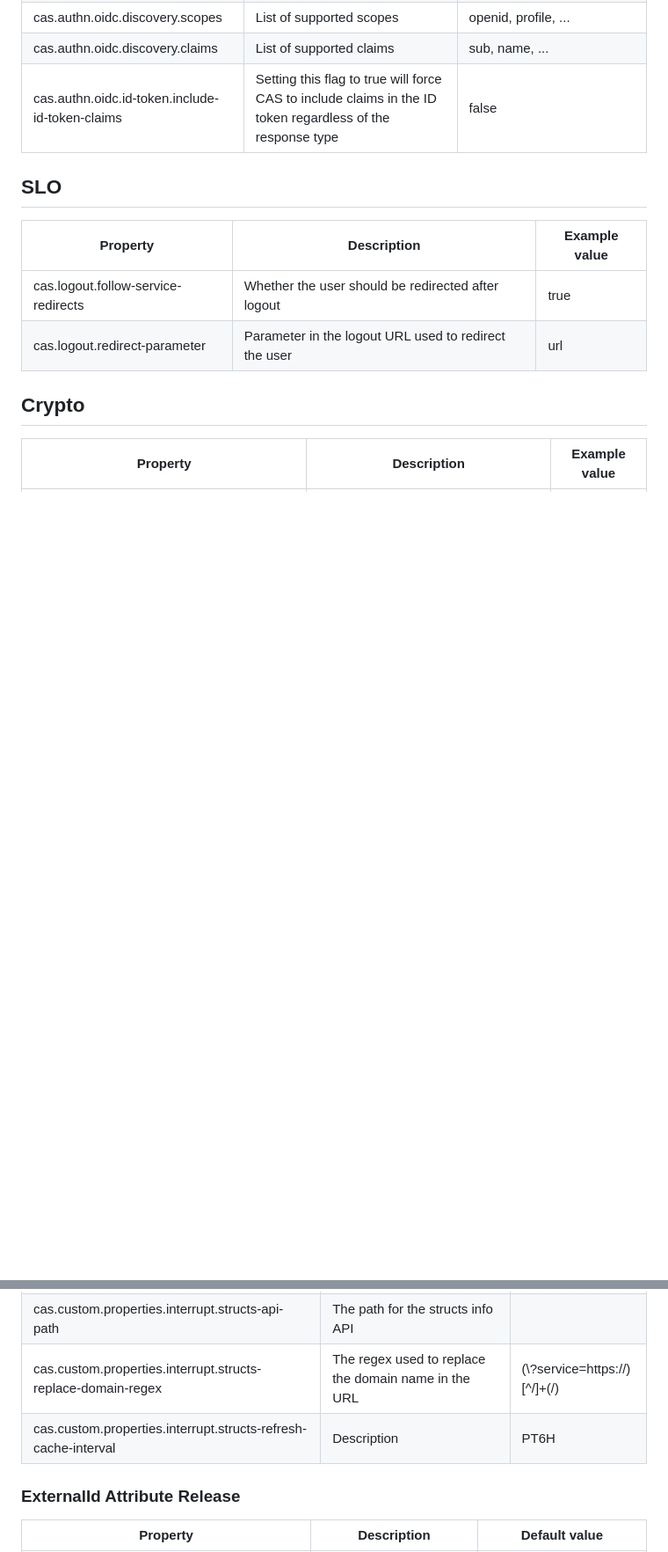
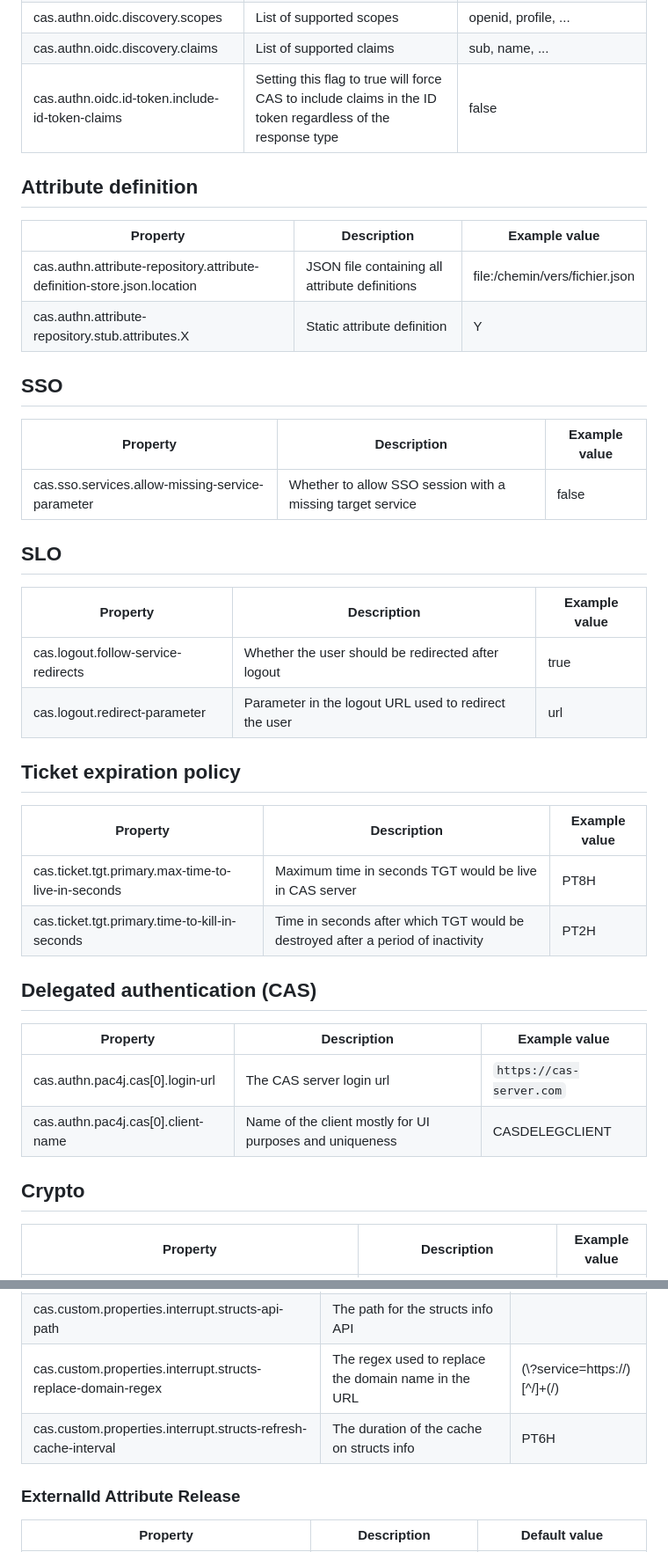
Before and after one commit to GIP-RECIA/cas-war-overlay, a Markdown page: docs/CONFIGURATION.md, 2 parts joined by grey strips. Shown: that part at 88% size. GitHub-like rendering; blank space fills up the shorter version.

```diff
--- a/docs/CONFIGURATION.md
+++ b/docs/CONFIGURATION.md
@@ -60,11 +75,34 @@ The following tables lists all the properties that are used in this CAS deployme
 | cas.authn.oidc.discovery.claims |  List of supported claims | sub, name, ... |
 | cas.authn.oidc.id-token.include-id-token-claims | Setting this flag to true will force CAS to include claims in the ID token regardless of the response type | false |
 
+## Attribute definition
+| Property | Description | Example value |
+|----------|-------------|---------------|
+| cas.authn.attribute-repository.attribute-definition-store.json.location | JSON file containing all attribute definitions | file:/chemin/vers/fichier.json |
+| cas.authn.attribute-repository.stub.attributes.X | Static attribute definition | Y |
+
+## SSO
+| Property | Description | Example value |
+|----------|-------------|---------------|
+| cas.sso.services.allow-missing-service-parameter | Whether to allow SSO session with a missing target service | false |
+
 ## SLO
 | Property | Description | Example value |
 |----------|-------------|---------------|
 | cas.logout.follow-service-redirects | Whether the user should be redirected after logout | true |
 | cas.logout.redirect-parameter | Parameter in the logout URL used to redirect the user | url |
+
+## Ticket expiration policy
+| Property | Description | Example value |
+|----------|-------------|---------------|
+| cas.ticket.tgt.primary.max-time-to-live-in-seconds | Maximum time in seconds TGT would be live in CAS server | PT8H |
+| cas.ticket.tgt.primary.time-to-kill-in-seconds | Time in seconds after which TGT would be destroyed after a period of inactivity | PT2H |
+
+## Delegated authentication (CAS)
+| Property | Description | Example value |
+|----------|-------------|---------------|
+| cas.authn.pac4j.cas[0].login-url | The CAS server login url | `https://cas-server.com` |
+| cas.authn.pac4j.cas[0].client-name | Name of the client mostly for UI purposes and uniqueness | CASDELEGCLIENT |
 
 ## Crypto
 | Property | Description | Example value |
@@ -102,7 +164,7 @@ There is also a number of custom properties that are defined for some custom enh
 | cas.custom.properties.interrupt.structs-base-api-url | The base url for the structs info API |  |
 | cas.custom.properties.interrupt.structs-api-path | The path for the structs info API |  |
 | cas.custom.properties.interrupt.structs-replace-domain-regex | The regex used to replace the domain name in the URL | (\\?service=https://)[^/]+(/) |
-| cas.custom.properties.interrupt.structs-refresh-cache-interval | Description | PT6H |
+| cas.custom.properties.interrupt.structs-refresh-cache-interval | The duration of the cache on structs info | PT6H |
 
 ### ExternalId Attribute Release
 | Property | Description | Default value |
```
Also changed, not shown: other parts of docs/CONFIGURATION.md (+54 -15 lines).
